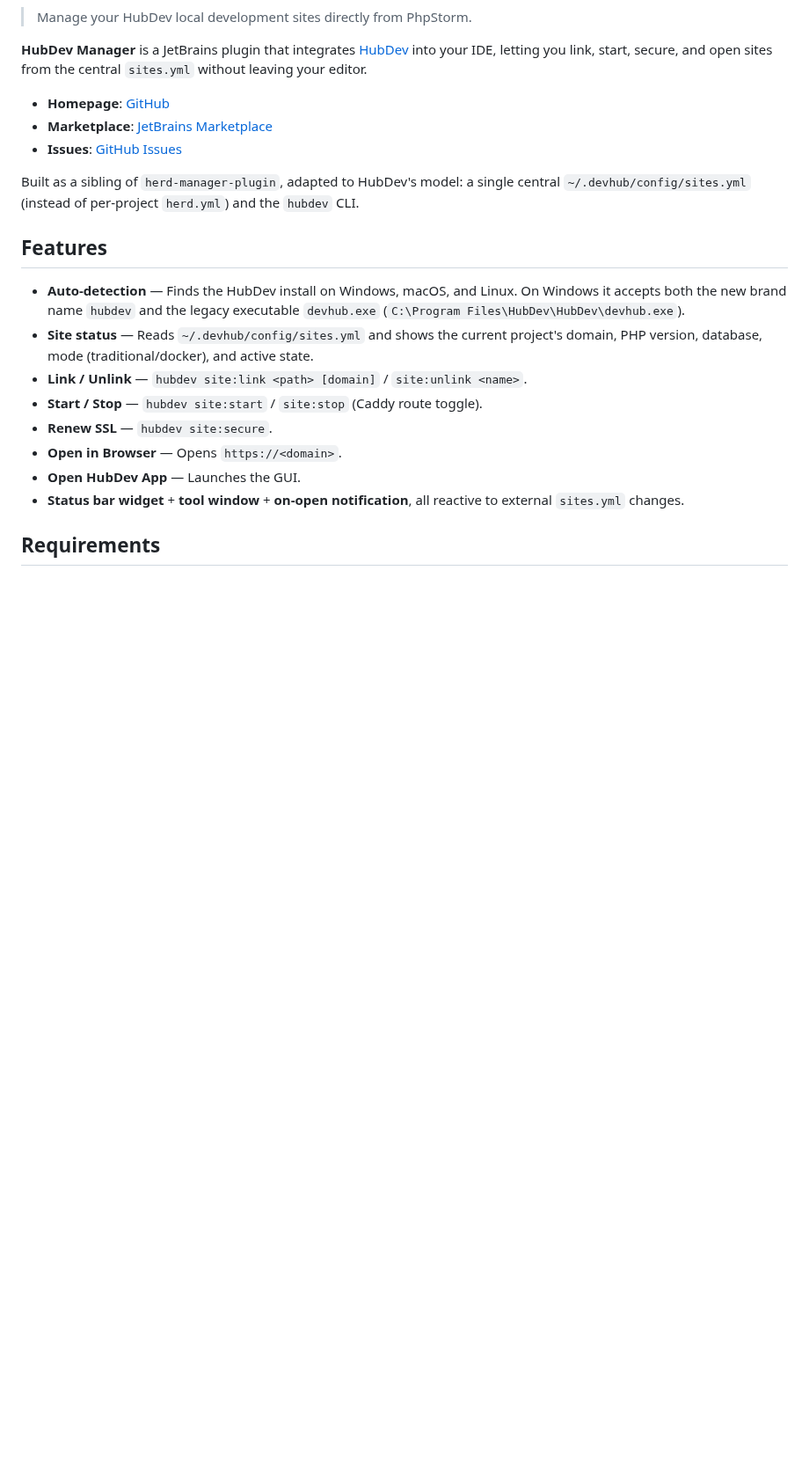
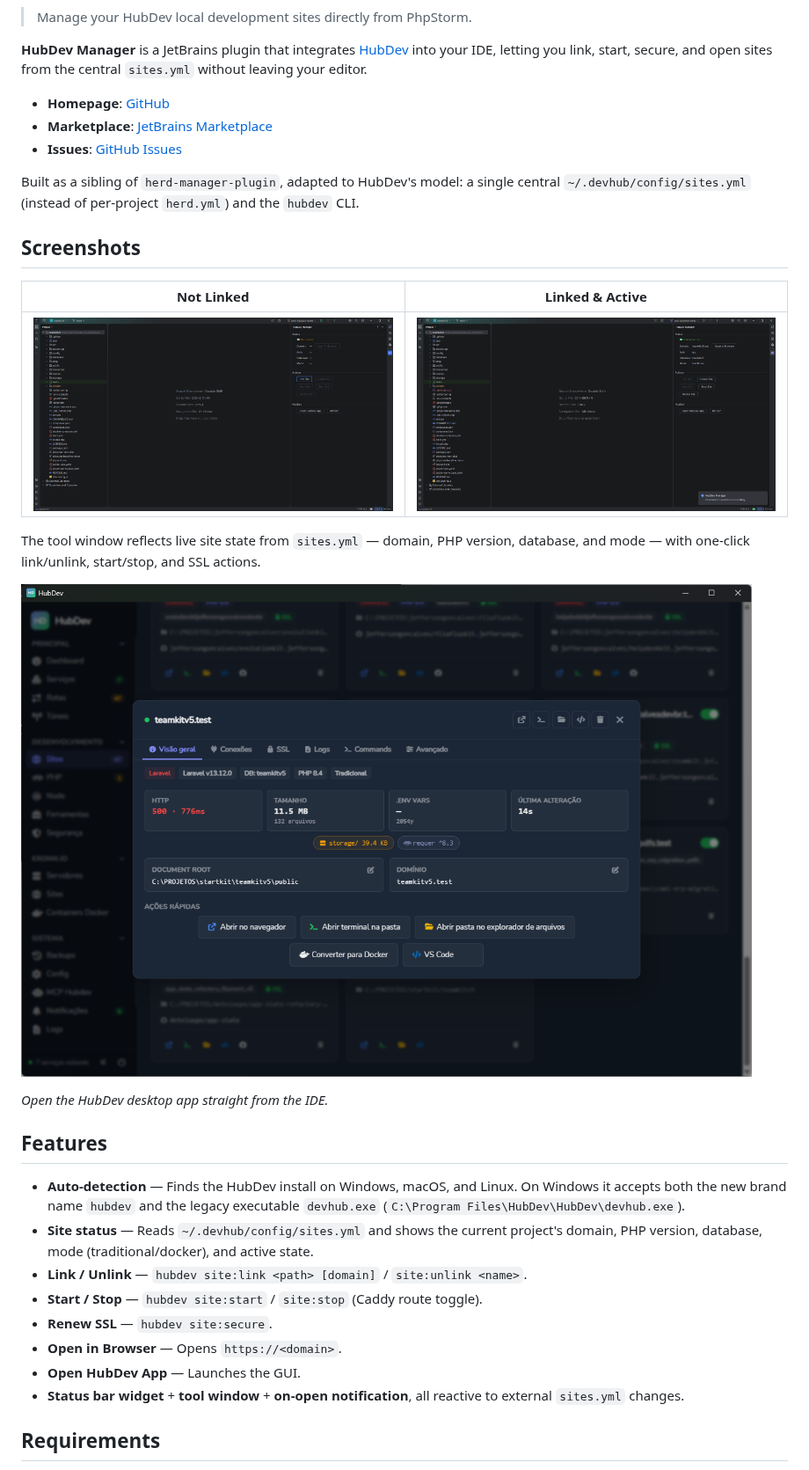
Before and after one commit to jeffersongoncalves/hubdev-manager-plugin, a Markdown page: README.md, the part around the change. Shown at 88% size. GitHub-like rendering; pictures changed too: docs/screenshots/01.png (added), docs/screenshots/02.png (added), docs/screenshots/03.png (added); blank space fills up the shorter version.

Commit message:
docs: add tool window and HubDev app screenshots to README
Co-Authored-By: Claude Opus 4.8 (1M context) <noreply@anthropic.com>

```diff
--- a/README.md
+++ b/README.md
@@ -17,6 +17,18 @@
 - **Issues**: [GitHub Issues](https://github.com/jeffersongoncalves/hubdev-manager-plugin/issues)
 
 Built as a sibling of `herd-manager-plugin`, adapted to HubDev's model: a single central `~/.devhub/config/sites.yml` (instead of per-project `herd.yml`) and the `hubdev` CLI.
+
+## Screenshots
+
+| Not Linked | Linked & Active |
+|:-:|:-:|
+| ![Tool Window — Not Linked](docs/screenshots/01.png) | ![Tool Window — Linked](docs/screenshots/02.png) |
+
+The tool window reflects live site state from `sites.yml` — domain, PHP version, database, and mode — with one-click link/unlink, start/stop, and SSL actions.
+
+![HubDev app](docs/screenshots/03.png)
+
+*Open the HubDev desktop app straight from the IDE.*
 
 ## Features
 
```
